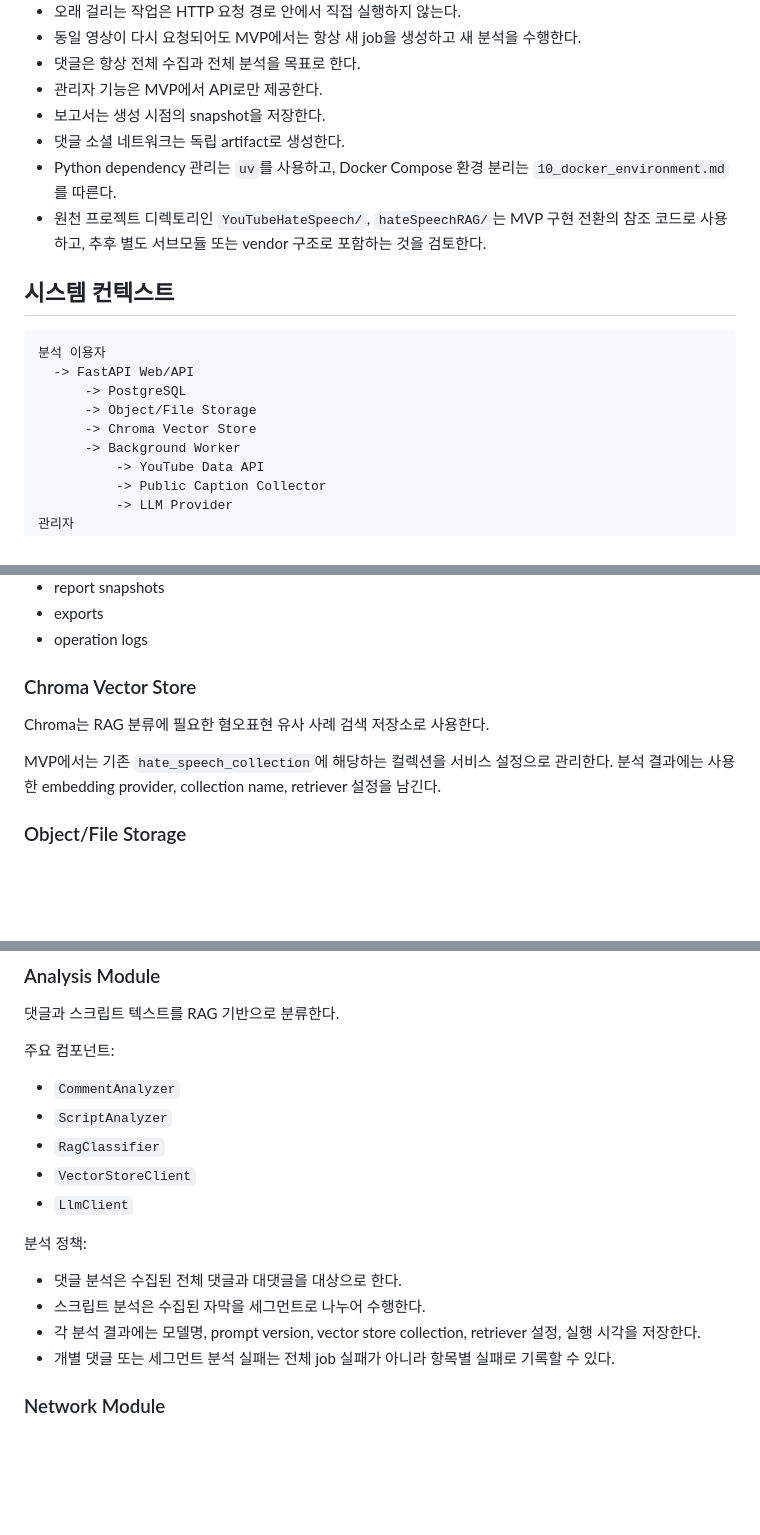
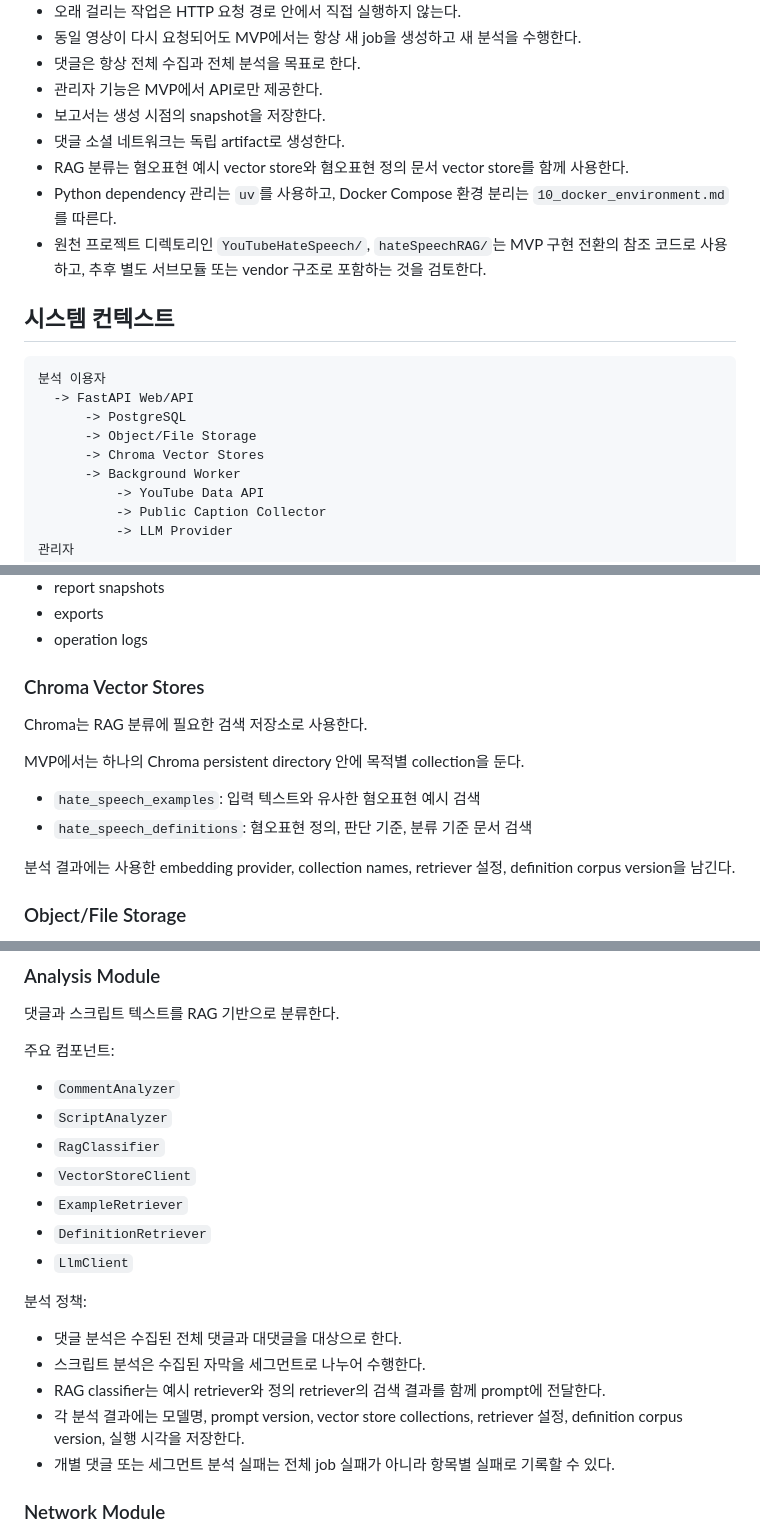
Before and after one commit to JaehnK/Hate-Speech-RAG-Service, a Markdown page: docs/02_hld.md, 3 parts joined by grey strips. GitHub-like rendering; blank space fills up the shorter version.

Commit message:
docs: update hld for dual vector rag

```diff
--- a/docs/02_hld.md
+++ b/docs/02_hld.md
@@ -45,6 +45,7 @@ MVP는 다음 항목을 포함하지 않는다.
 - 관리자 기능은 MVP에서 API로만 제공한다.
 - 보고서는 생성 시점의 snapshot을 저장한다.
 - 댓글 소셜 네트워크는 독립 artifact로 생성한다.
+- RAG 분류는 혐오표현 예시 vector store와 혐오표현 정의 문서 vector store를 함께 사용한다.
 - Python dependency 관리는 `uv`를 사용하고, Docker Compose 환경 분리는 `10_docker_environment.md`를 따른다.
 - 원천 프로젝트 디렉토리인 `YouTubeHateSpeech/`, `hateSpeechRAG/`는 MVP 구현 전환의 참조 코드로 사용하고, 추후 별도 서브모듈 또는 vendor 구조로 포함하는 것을 검토한다.
 
@@ -55,7 +56,7 @@ MVP는 다음 항목을 포함하지 않는다.
   -> FastAPI Web/API
       -> PostgreSQL
       -> Object/File Storage
-      -> Chroma Vector Store
+      -> Chroma Vector Stores
       -> Background Worker
           -> YouTube Data API
           -> Public Caption Collector
@@ -115,11 +116,16 @@ PostgreSQL은 서비스의 기준 저장소다.
 - exports
 - operation logs
 
-### Chroma Vector Store
+### Chroma Vector Stores
 
-Chroma는 RAG 분류에 필요한 혐오표현 유사 사례 검색 저장소로 사용한다.
+Chroma는 RAG 분류에 필요한 검색 저장소로 사용한다.
 
-MVP에서는 기존 `hate_speech_collection`에 해당하는 컬렉션을 서비스 설정으로 관리한다. 분석 결과에는 사용한 embedding provider, collection name, retriever 설정을 남긴다.
+MVP에서는 하나의 Chroma persistent directory 안에 목적별 collection을 둔다.
+
+- `hate_speech_examples`: 입력 텍스트와 유사한 혐오표현 예시 검색
+- `hate_speech_definitions`: 혐오표현 정의, 판단 기준, 분류 기준 문서 검색
+
+분석 결과에는 사용한 embedding provider, collection names, retriever 설정, definition corpus version을 남긴다.
 
 ### Object/File Storage
 
@@ -193,13 +199,16 @@ YouTube 원천 데이터를 수집한다.
 - `ScriptAnalyzer`
 - `RagClassifier`
 - `VectorStoreClient`
+- `ExampleRetriever`
+- `DefinitionRetriever`
 - `LlmClient`
 
 분석 정책:
 
 - 댓글 분석은 수집된 전체 댓글과 대댓글을 대상으로 한다.
 - 스크립트 분석은 수집된 자막을 세그먼트로 나누어 수행한다.
-- 각 분석 결과에는 모델명, prompt version, vector store collection, retriever 설정, 실행 시각을 저장한다.
+- RAG classifier는 예시 retriever와 정의 retriever의 검색 결과를 함께 prompt에 전달한다.
+- 각 분석 결과에는 모델명, prompt version, vector store collections, retriever 설정, definition corpus version, 실행 시각을 저장한다.
 - 개별 댓글 또는 세그먼트 분석 실패는 전체 job 실패가 아니라 항목별 실패로 기록할 수 있다.
 
 ### Network Module
```
Also changed, not shown: other parts of docs/02_hld.md (+5 -3 lines).
